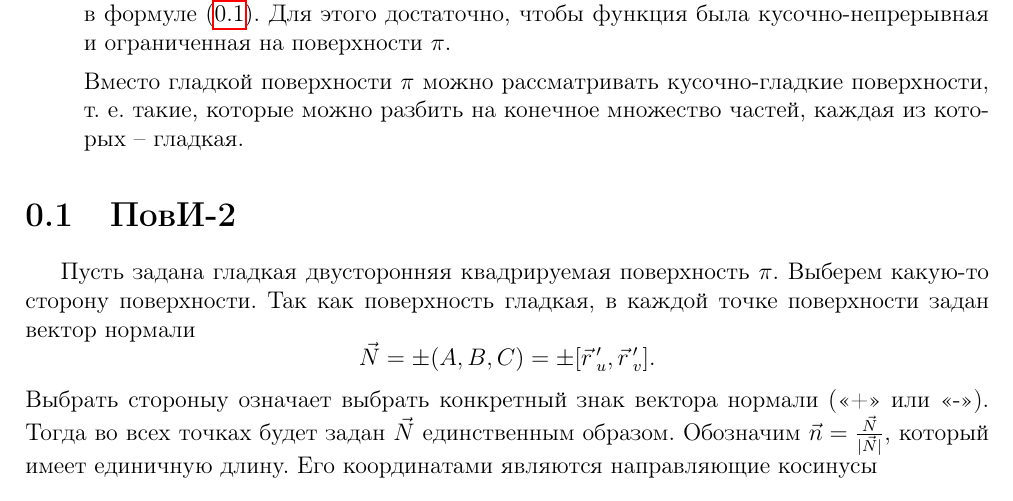
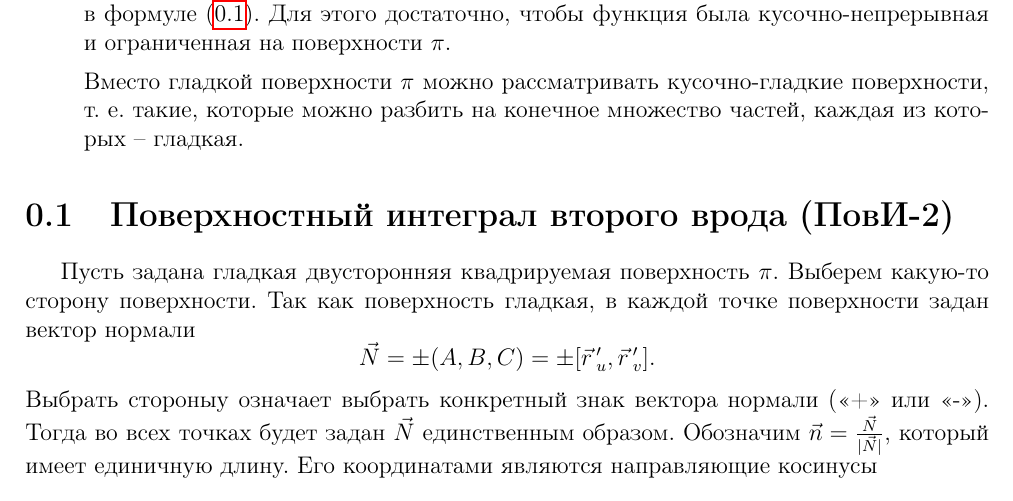
Before and after one commit to alex65536/bulatov-lectures, a LaTeX document (tex/chapter10/lec23.tex): part of page 4 of 5, cut so that both start at the same text. Compiled offline with pdfLaTeX.

Commit message:
Fix section header

```diff
--- a/tex/chapter10/lec23.tex
+++ b/tex/chapter10/lec23.tex
@@ -179,7 +179,7 @@
 		  частей, каждая из которых \--- гладкая.
 		\end{enumerate}
 
-		\section{ПовИ-2}
+		\section{Поверхностный интеграл второго врода (ПовИ-2)}
 		Пусть задана гладкая двусторонняя квадрируемая поверхность $\pi$. Выберем
 		 какую-то сторону поверхности. Так как поверхность гладкая, в каждой точке
 		  поверхности задан вектор нормали \[\vec{N} = \pm (A, B,C) = \pm
```
